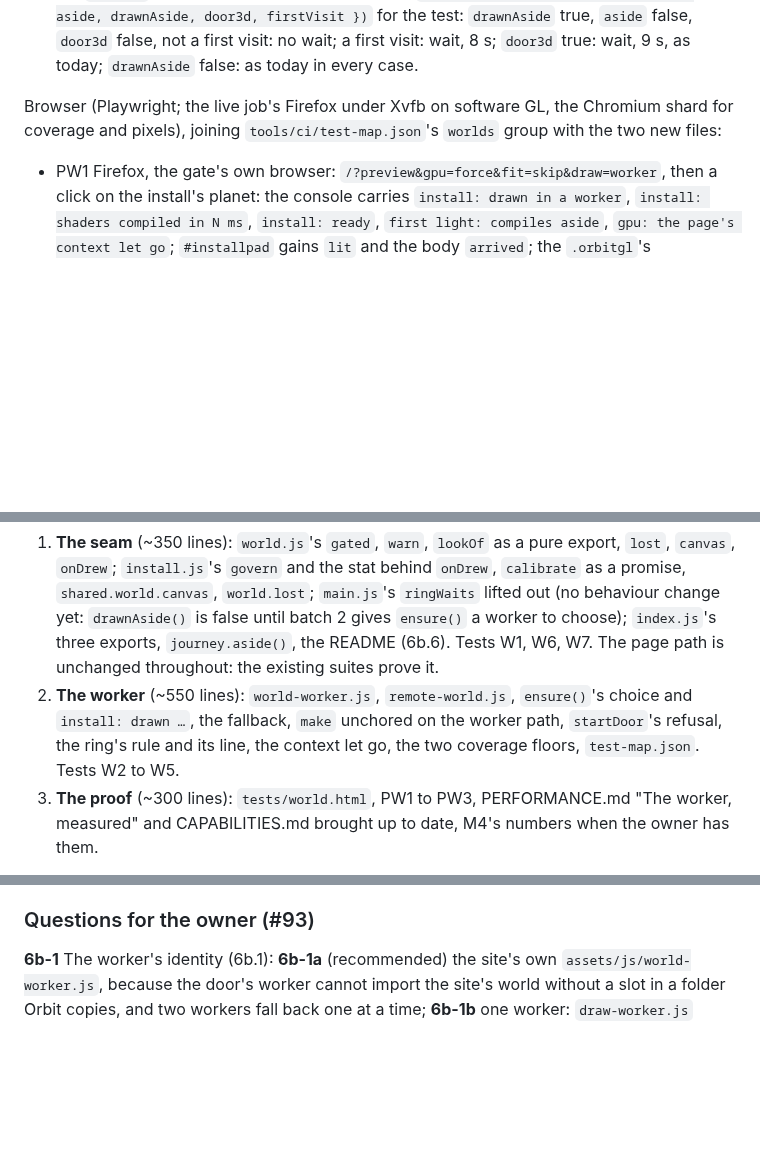
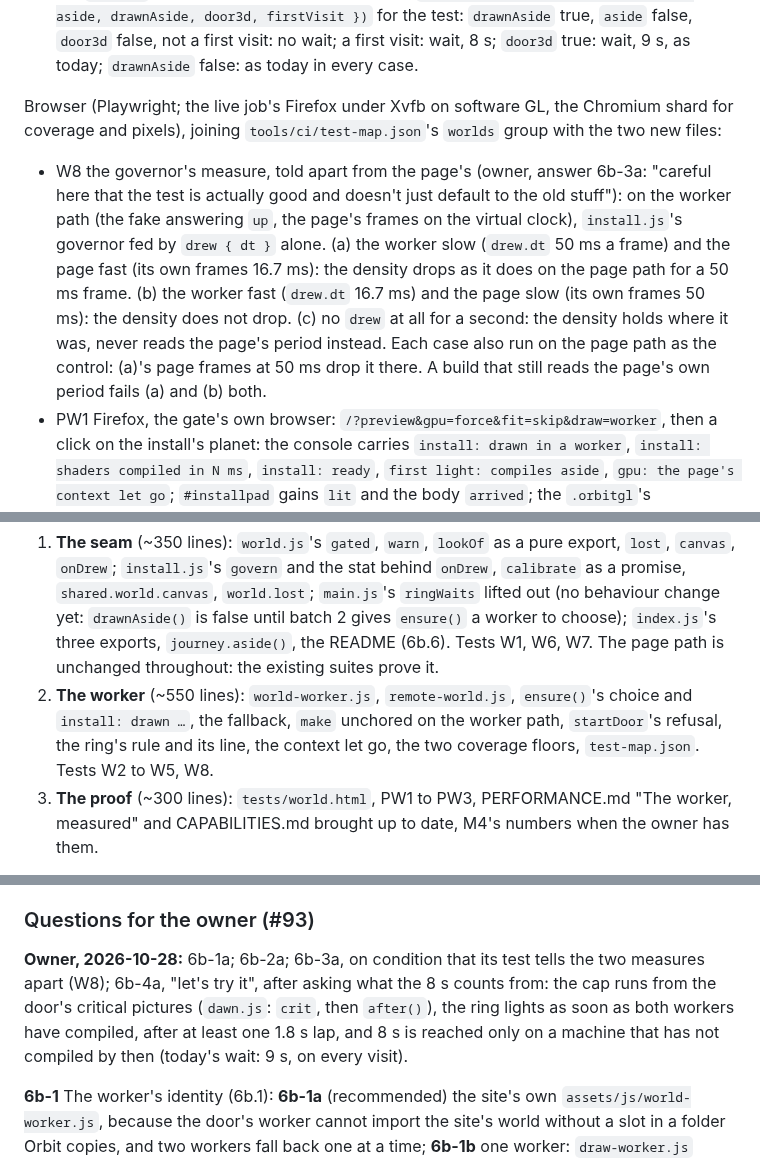
Before and after one commit to tomlawesome/orbit-site, a Markdown page: docs/adr/0004-the-flight-leaves-the-page-thread-only-where-measured.md, 3 parts joined by grey strips. GitHub-like rendering; blank space fills up the shorter version.

Commit message:
ADR-0004 6b: the owner's answers, and W8, a test that tells the governor's two measures apart (#93)
Owner, 2026-10-28: 6b-1a, 6b-2a, 6b-3a and 6b-4a. 6b-3a came with a condition:
its test must not pass by reading the page's own frame period. W8 sets a slow
worker against a fast page, and the reverse, with a control on the page path.

Refs #93

```diff
--- a/docs/adr/0004-the-flight-leaves-the-page-thread-only-where-measured.md
+++ b/docs/adr/0004-the-flight-leaves-the-page-thread-only-where-measured.md
@@ -905,6 +905,14 @@ posted and answering what the case says), the clock virtual where a wait would o
 Browser (Playwright; the live job's Firefox under Xvfb on software GL, the Chromium shard for coverage and pixels),
 joining `tools/ci/test-map.json`'s `worlds` group with the two new files:
 
+- W8 the governor's measure, told apart from the page's (owner, answer 6b-3a: "careful here that the test is actually
+  good and doesn't just default to the old stuff"): on the worker path (the fake answering `up`, the page's frames
+  on the virtual clock), `install.js`'s governor fed by `drew { dt }` alone. (a) the worker slow (`drew.dt` 50 ms a
+  frame) and the page fast (its own frames 16.7 ms): the density drops as it does on the page path for a 50 ms
+  frame. (b) the worker fast (`drew.dt` 16.7 ms) and the page slow (its own frames 50 ms): the density does not drop.
+  (c) no `drew` at all for a second: the density holds where it was, never reads the page's period instead. Each
+  case also run on the page path as the control: (a)'s page frames at 50 ms drop it there. A build that still reads
+  the page's own period fails (a) and (b) both.
 - PW1 Firefox, the gate's own browser: `/?preview&gpu=force&fit=skip&draw=worker`, then a click on the install's
   planet: the console carries `install: drawn in a worker`, `install: shaders compiled in N ms`, `install: ready`,
   `first light: compiles aside`, `gpu: the page's context let go`; `#installpad` gains `lit` and the body
@@ -952,7 +960,7 @@ code (the house order of work). Line counts are estimates of new and changed lin
    W6, W7. The page path is unchanged throughout: the existing suites prove it.
 2. **The worker** (~550 lines): `world-worker.js`, `remote-world.js`, `ensure()`'s choice and `install: drawn …`,
    the fallback, `make` unchored on the worker path, `startDoor`'s refusal, the ring's rule and its line, the
-   context let go, the two coverage floors, `test-map.json`. Tests W2 to W5.
+   context let go, the two coverage floors, `test-map.json`. Tests W2 to W5, W8.
 3. **The proof** (~300 lines): `tests/world.html`, PW1 to PW3, PERFORMANCE.md "The worker, measured" and
    CAPABILITIES.md brought up to date, M4's numbers when the owner has them.
 
@@ -976,6 +984,11 @@ softer picture on a slow frame as it does on the page path (6b.3's expectation).
 window (not private): the ring's laps before the door lights. Edge with `?draw=worker` once, for PW2's by-hand half.
 
 ### Questions for the owner (#93)
+
+**Owner, 2026-10-28:** 6b-1a; 6b-2a; 6b-3a, on condition that its test tells the two measures apart (W8);
+6b-4a, "let's try it", after asking what the 8 s counts from: the cap runs from the door's critical pictures
+(`dawn.js`: `crit`, then `after()`), the ring lights as soon as both workers have compiled, after at least one 1.8 s
+lap, and 8 s is reached only on a machine that has not compiled by then (today's wait: 9 s, on every visit).
 
 **6b-1** The worker's identity (6b.1): **6b-1a** (recommended) the site's own `assets/js/world-worker.js`, because
   the door's worker cannot import the site's world without a slot in a folder Orbit copies, and two workers fall
```
